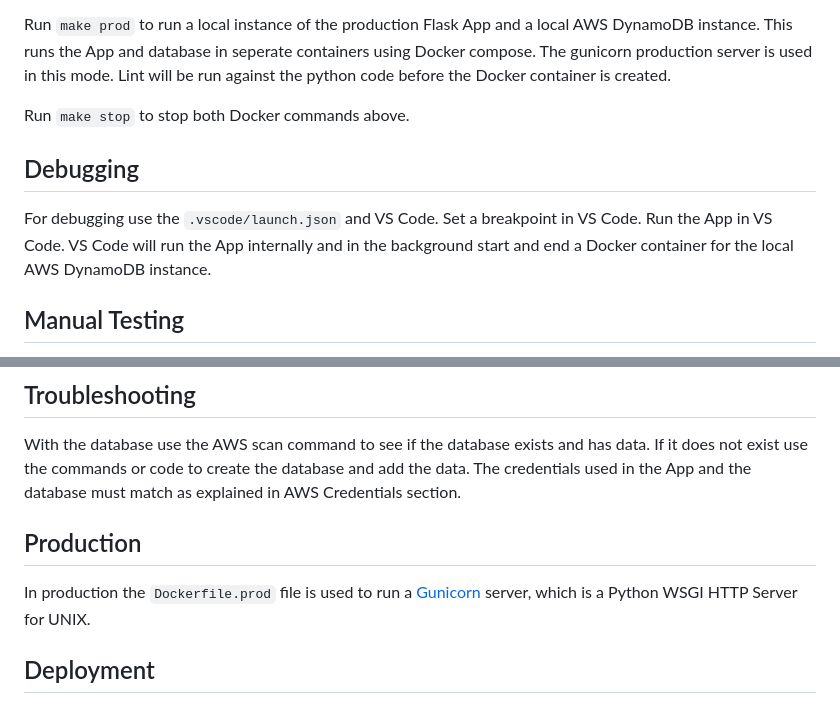
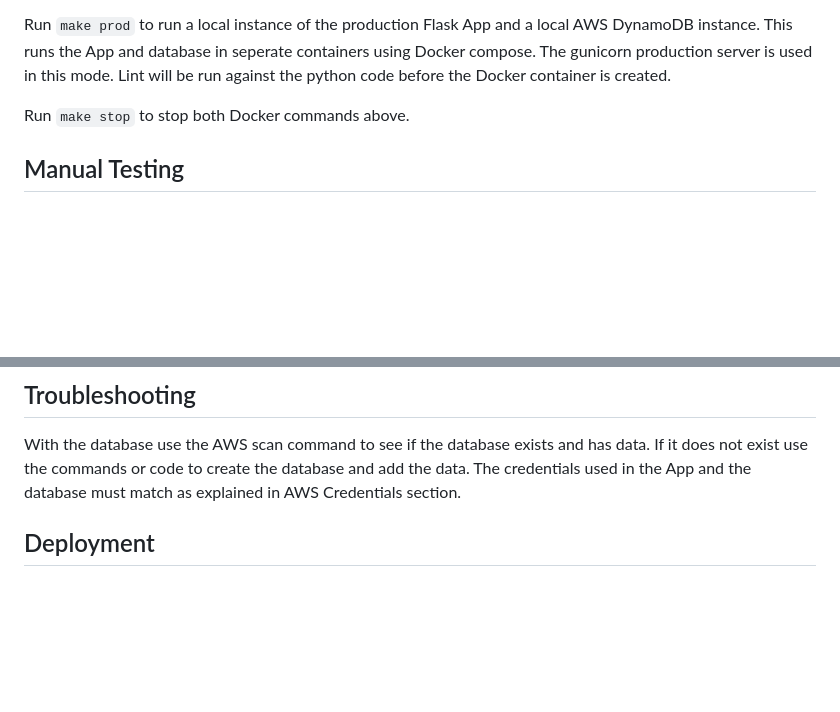
Before and after one commit to ministryofjustice/operations-engineering-reports, a Markdown page: README.md, 2 parts joined by grey strips. GitHub-like rendering; blank space fills up the shorter version.

```diff
--- a/README.md
+++ b/README.md
@@ -49,10 +109,6 @@ Run `make prod` to run a local instance of the production Flask App and a local
 
 Run `make stop` to stop both Docker commands above.
 
-## Debugging
-
-For debugging use the `.vscode/launch.json` and VS Code. Set a breakpoint in VS Code. Run the App in VS Code. VS Code will run the App internally and in the background start and end a Docker container for the local AWS DynamoDB instance.
-
 ## Manual Testing
 
 See the files in the `dynambodb_testing` folder for the commands and code that can be used to create, setup, add data to the table, etc to the AWS DynamoDB local instance running within a Docker container.
@@ -64,10 +120,6 @@ AWS env variables are set and used when creating, writing and reading from the A
 ## Troubleshooting
 
 With the database use the AWS scan command to see if the database exists and has data. If it does not exist use the commands or code to create the database and add the data. The credentials used in the App and the database must match as explained in AWS Credentials section.
-
-## Production
-
-In production the `Dockerfile.prod` file is used to run a [Gunicorn](https://gunicorn.org/) server, which is a Python WSGI HTTP Server for UNIX.
 
 ## Deployment
 
```
Also changed, not shown: other parts of README.md (+65 -5 lines).
